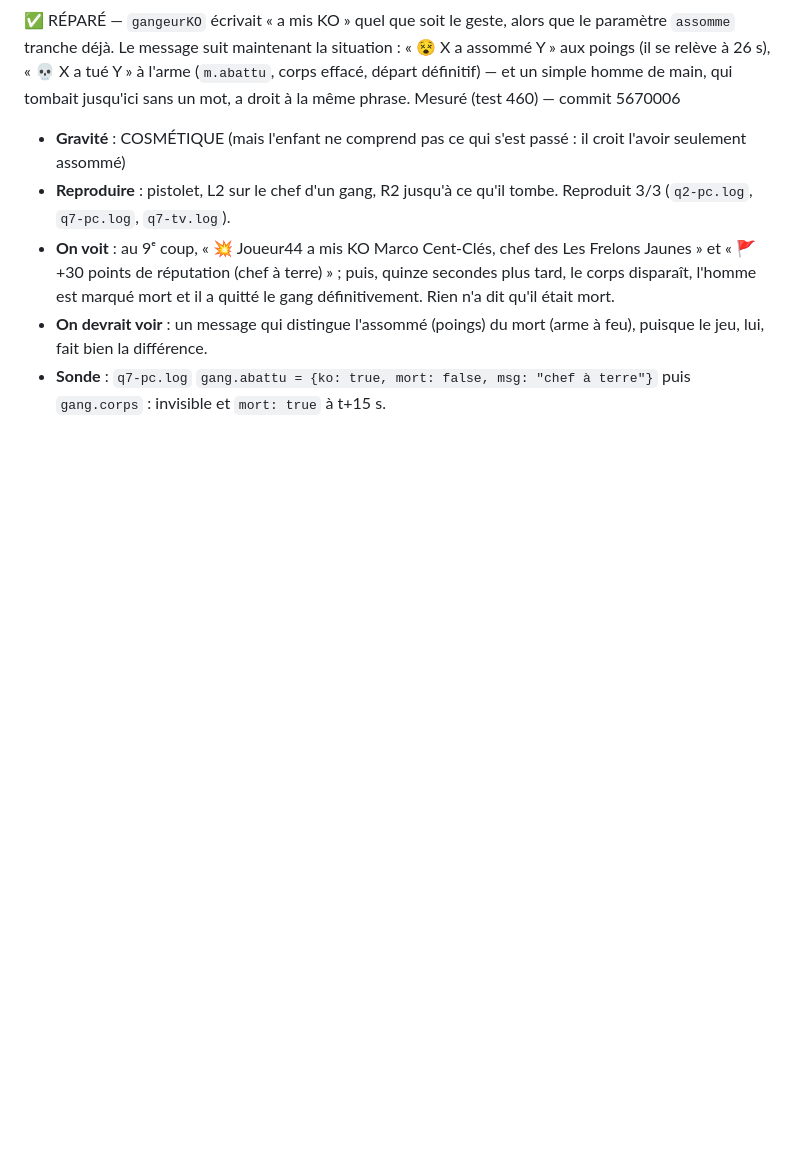
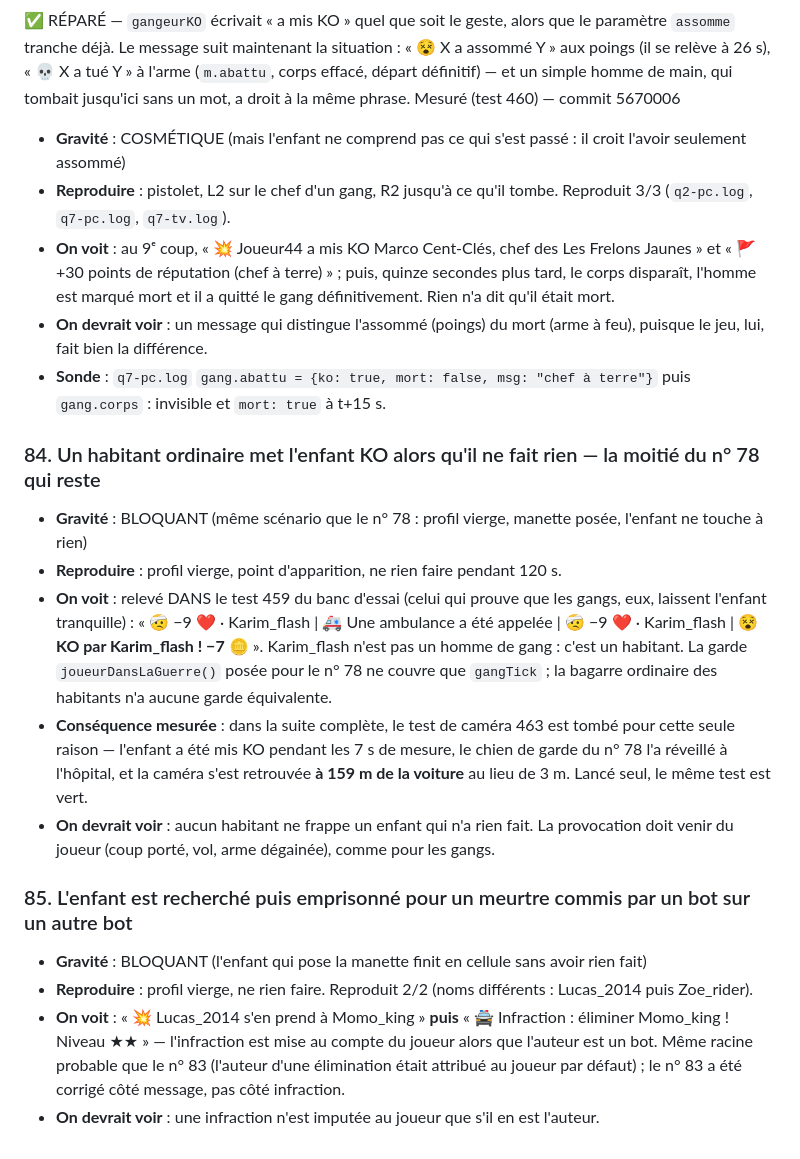
Before and after one commit to salimusus/marlon, a Markdown page: BUGS.md, the part around the change. Drawn GitHub-style; blank space fills up the shorter version.

Commit message:
Chef round 74 : deux défauts nouveaux mesurés pendant les fusions (84 : un habitant met l'enfant KO sans raison — 85 : l'enfant est recherché pour un meurtre commis par un bot)
Co-Authored-By: Claude Opus 5 <noreply@anthropic.com>
Claude-Session: https://claude.ai/code/session_01PdXwQvFnXsUKbQhGipWUJP

```diff
--- a/BUGS.md
+++ b/BUGS.md
@@ -699,3 +699,16 @@ GÊNANT (ça se voit, ça agace) · COSMÉTIQUE.
 - **On voit** : au 9ᵉ coup, « 💥 Joueur44 a mis KO Marco Cent-Clés, chef des Les Frelons Jaunes » et « 🚩 +30 points de réputation (chef à terre) » ; puis, quinze secondes plus tard, le corps disparaît, l'homme est marqué mort et il a quitté le gang définitivement. Rien n'a dit qu'il était mort.
 - **On devrait voir** : un message qui distingue l'assommé (poings) du mort (arme à feu), puisque le jeu, lui, fait bien la différence.
 - **Sonde** : `q7-pc.log` `gang.abattu = {ko: true, mort: false, msg: "chef à terre"}` puis `gang.corps` : invisible et `mort: true` à t+15 s.
+
+### 84. Un habitant ordinaire met l'enfant KO alors qu'il ne fait rien — la moitié du n° 78 qui reste
+- **Gravité** : BLOQUANT (même scénario que le n° 78 : profil vierge, manette posée, l'enfant ne touche à rien)
+- **Reproduire** : profil vierge, point d'apparition, ne rien faire pendant 120 s.
+- **On voit** : relevé DANS le test 459 du banc d'essai (celui qui prouve que les gangs, eux, laissent l'enfant tranquille) : « 🤕 −9 ❤️ · Karim_flash | 🚑 Une ambulance a été appelée | 🤕 −9 ❤️ · Karim_flash | **😵 KO par Karim_flash ! −7 🪙** ». Karim_flash n'est pas un homme de gang : c'est un habitant. La garde `joueurDansLaGuerre()` posée pour le n° 78 ne couvre que `gangTick` ; la bagarre ordinaire des habitants n'a aucune garde équivalente.
+- **Conséquence mesurée** : dans la suite complète, le test de caméra 463 est tombé pour cette seule raison — l'enfant a été mis KO pendant les 7 s de mesure, le chien de garde du n° 78 l'a réveillé à l'hôpital, et la caméra s'est retrouvée **à 159 m de la voiture** au lieu de 3 m. Lancé seul, le même test est vert.
+- **On devrait voir** : aucun habitant ne frappe un enfant qui n'a rien fait. La provocation doit venir du joueur (coup porté, vol, arme dégainée), comme pour les gangs.
+
+### 85. L'enfant est recherché puis emprisonné pour un meurtre commis par un bot sur un autre bot
+- **Gravité** : BLOQUANT (l'enfant qui pose la manette finit en cellule sans avoir rien fait)
+- **Reproduire** : profil vierge, ne rien faire. Reproduit 2/2 (noms différents : Lucas_2014 puis Zoe_rider).
+- **On voit** : « 💥 Lucas_2014 s'en prend à Momo_king » **puis** « 🚔 Infraction : éliminer Momo_king ! Niveau ★★ » — l'infraction est mise au compte du joueur alors que l'auteur est un bot. Même racine probable que le n° 83 (l'auteur d'une élimination était attribué au joueur par défaut) ; le n° 83 a été corrigé côté message, pas côté infraction.
+- **On devrait voir** : une infraction n'est imputée au joueur que s'il en est l'auteur.
```
